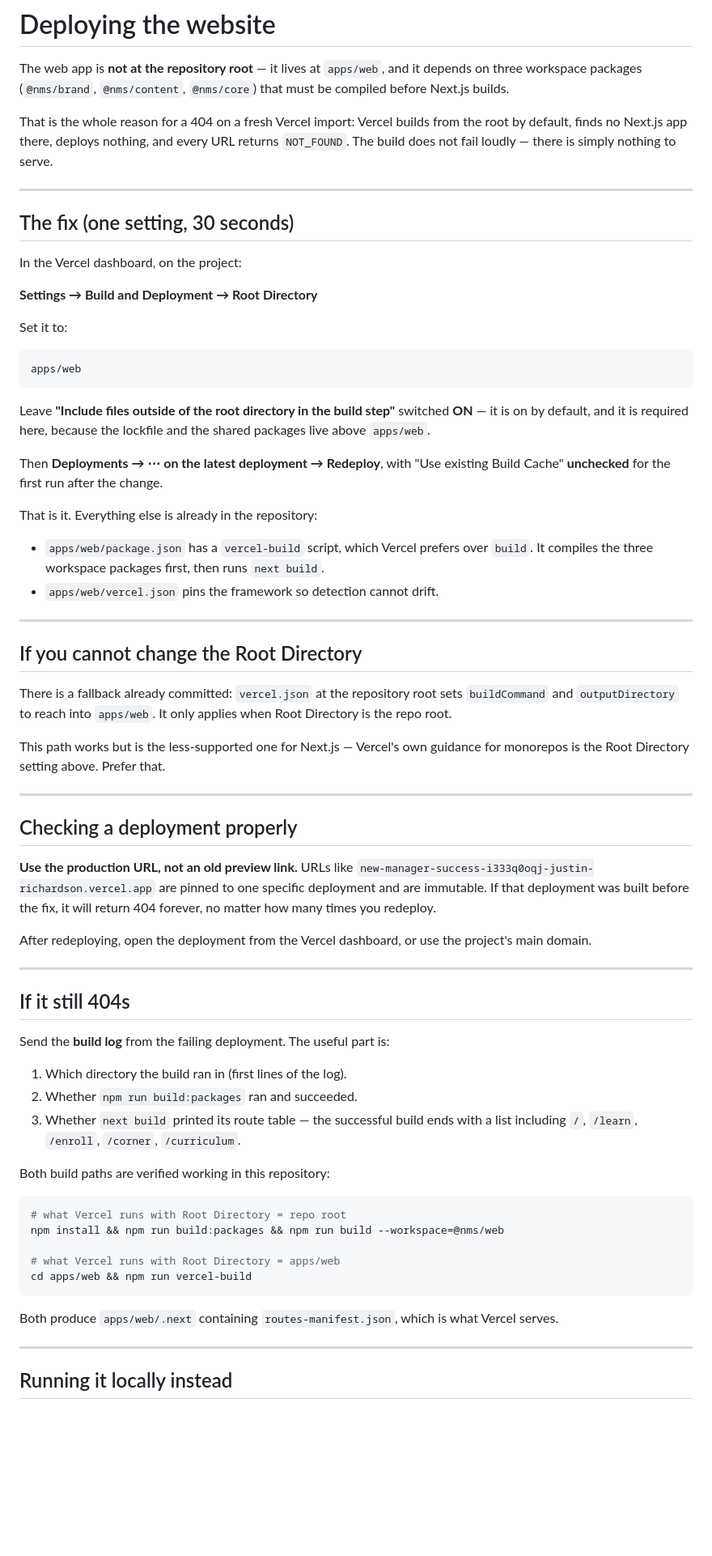
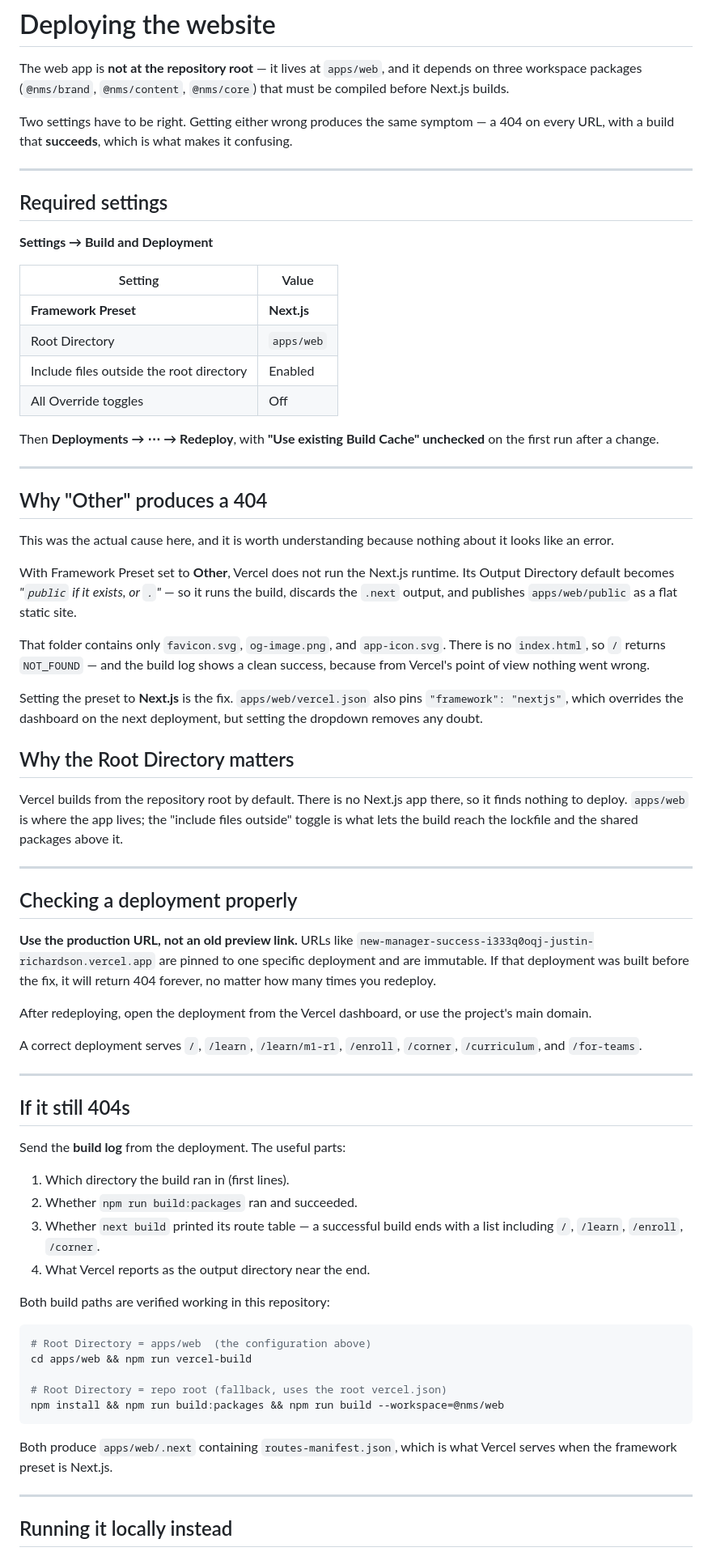
Before and after one commit to visionaryrighthand-design/new-manager-success, a Markdown page: DEPLOYMENT.md, the part around the change. Shown at 81% size. Drawn GitHub-style; blank space fills up the shorter version.

Commit message:
Document the real cause of the Vercel 404: Framework Preset was "Other"
Root Directory was already set correctly to apps/web. The failure was the
Framework Preset, and it is worth recording because nothing about it looks
like an error.

With the preset set to "Other", Vercel does not run the Next.js runtime.
Its Output Directory default becomes "`public` if it exists, or `.`", so it
runs the build, discards the .next output, and publishes apps/web/public as
a flat static site. That directory holds only favicon.svg, og-image.png and
app-icon.svg — no index.html — so every route returns NOT_FOUND while the
build log reports a clean success.

DEPLOYMENT.md now leads with both required settings and explains why this
particular misconfiguration is silent.

Co-Authored-By: Claude Opus 5 <noreply@anthropic.com>
Claude-Session: https://claude.ai/code/session_01QVQMrAk2wGNDxA7TDEzmVU

````diff
--- a/DEPLOYMENT.md
+++ b/DEPLOYMENT.md
@@ -4,49 +4,52 @@ The web app is **not at the repository root** — it lives at `apps/web`, and it
 depends on three workspace packages (`@nms/brand`, `@nms/content`, `@nms/core`)
 that must be compiled before Next.js builds.
 
-That is the whole reason for a 404 on a fresh Vercel import: Vercel builds from
-the root by default, finds no Next.js app there, deploys nothing, and every URL
-returns `NOT_FOUND`. The build does not fail loudly — there is simply nothing to
-serve.
+Two settings have to be right. Getting either wrong produces the same
+symptom — a 404 on every URL, with a build that **succeeds**, which is what
+makes it confusing.
 
 ---
 
-## The fix (one setting, 30 seconds)
+## Required settings
 
-In the Vercel dashboard, on the project:
+**Settings → Build and Deployment**
 
-**Settings → Build and Deployment → Root Directory**
+| Setting | Value |
+|---|---|
+| **Framework Preset** | **Next.js** |
+| Root Directory | `apps/web` |
+| Include files outside the root directory | Enabled |
+| All Override toggles | Off |
 
-Set it to:
-
-```
-apps/web
-```
-
-Leave **"Include files outside of the root directory in the build step"**
-switched **ON** — it is on by default, and it is required here, because the
-lockfile and the shared packages live above `apps/web`.
-
-Then **Deployments → ⋯ on the latest deployment → Redeploy**, with
-"Use existing Build Cache" **unchecked** for the first run after the change.
-
-That is it. Everything else is already in the repository:
-
-- `apps/web/package.json` has a `vercel-build` script, which Vercel prefers over
-  `build`. It compiles the three workspace packages first, then runs
-  `next build`.
-- `apps/web/vercel.json` pins the framework so detection cannot drift.
+Then **Deployments → ⋯ → Redeploy**, with **"Use existing Build Cache"
+unchecked** on the first run after a change.
 
 ---
 
-## If you cannot change the Root Directory
+## Why "Other" produces a 404
 
-There is a fallback already committed: `vercel.json` at the repository root sets
-`buildCommand` and `outputDirectory` to reach into `apps/web`. It only applies
-when Root Directory is the repo root.
+This was the actual cause here, and it is worth understanding because nothing
+about it looks like an error.
 
-This path works but is the less-supported one for Next.js — Vercel's own
-guidance for monorepos is the Root Directory setting above. Prefer that.
+With Framework Preset set to **Other**, Vercel does not run the Next.js runtime.
+Its Output Directory default becomes *"`public` if it exists, or `.`"* — so it
+runs the build, discards the `.next` output, and publishes `apps/web/public` as
+a flat static site.
+
+That folder contains only `favicon.svg`, `og-image.png`, and `app-icon.svg`.
+There is no `index.html`, so `/` returns `NOT_FOUND` — and the build log shows
+a clean success, because from Vercel's point of view nothing went wrong.
+
+Setting the preset to **Next.js** is the fix. `apps/web/vercel.json` also pins
+`"framework": "nextjs"`, which overrides the dashboard on the next deployment,
+but setting the dropdown removes any doubt.
+
+## Why the Root Directory matters
+
+Vercel builds from the repository root by default. There is no Next.js app
+there, so it finds nothing to deploy. `apps/web` is where the app lives; the
+"include files outside" toggle is what lets the build reach the lockfile and the
+shared packages above it.
 
 ---
 
@@ -60,29 +63,33 @@ fix, it will return 404 forever, no matter how many times you redeploy.
 After redeploying, open the deployment from the Vercel dashboard, or use the
 project's main domain.
 
+A correct deployment serves `/`, `/learn`, `/learn/m1-r1`, `/enroll`, `/corner`,
+`/curriculum`, and `/for-teams`.
+
 ---
 
 ## If it still 404s
 
-Send the **build log** from the failing deployment. The useful part is:
+Send the **build log** from the deployment. The useful parts:
 
-1. Which directory the build ran in (first lines of the log).
+1. Which directory the build ran in (first lines).
 2. Whether `npm run build:packages` ran and succeeded.
-3. Whether `next build` printed its route table — the successful build ends with
-   a list including `/`, `/learn`, `/enroll`, `/corner`, `/curriculum`.
+3. Whether `next build` printed its route table — a successful build ends with a
+   list including `/`, `/learn`, `/enroll`, `/corner`.
+4. What Vercel reports as the output directory near the end.
 
 Both build paths are verified working in this repository:
 
 ```bash
-# what Vercel runs with Root Directory = repo root
+# Root Directory = apps/web  (the configuration above)
+cd apps/web && npm run vercel-build
+
+# Root Directory = repo root (fallback, uses the root vercel.json)
 npm install && npm run build:packages && npm run build --workspace=@nms/web
-
-# what Vercel runs with Root Directory = apps/web
-cd apps/web && npm run vercel-build
 ```
 
 Both produce `apps/web/.next` containing `routes-manifest.json`, which is what
-Vercel serves.
+Vercel serves when the framework preset is Next.js.
 
 ---
 
````
Also changed, not shown: README.md (+3 -2 lines).
